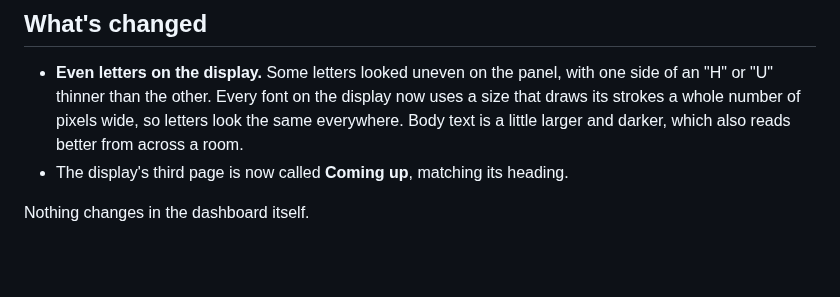
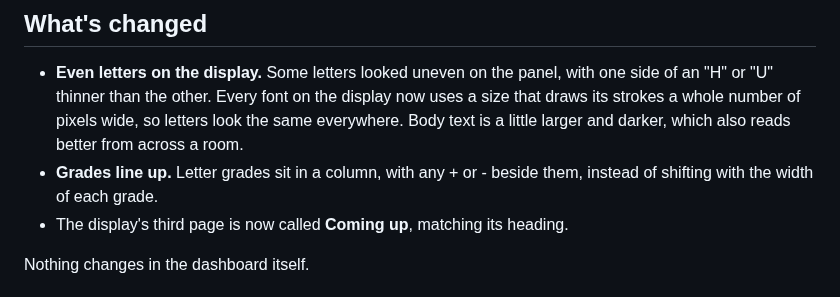
Before and after one commit to andrewfraley/skyward-dashboard, a Markdown page: docs/releases/0.8.1.md, the part around the change. Rendered like a GitHub page; blank space fills up the shorter version.

Commit message:
Line up the display's grade letters in a column
Grades were right-aligned, so "A", "A-" and "B+" started at different
places. Each grade now draws in fixed slots: the letter centred in the
width of the widest letter, then +/-, then the struggling "!", with the
black box around all three.

Co-Authored-By: Claude Opus 5.5 <noreply@anthropic.com>

```diff
--- a/docs/releases/0.8.1.md
+++ b/docs/releases/0.8.1.md
@@ -6,6 +6,8 @@ Sharper text on the e-paper display.
   "H" or "U" thinner than the other. Every font on the display now uses a size that draws its
   strokes a whole number of pixels wide, so letters look the same everywhere. Body text is a
   little larger and darker, which also reads better from across a room.
+- **Grades line up.** Letter grades sit in a column, with any + or - beside them, instead of
+  shifting with the width of each grade.
 - The display's third page is now called **Coming up**, matching its heading.
 
 Nothing changes in the dashboard itself.
```
Also changed, not shown: docs/screenshots/display-overview.png, 1 other file.
